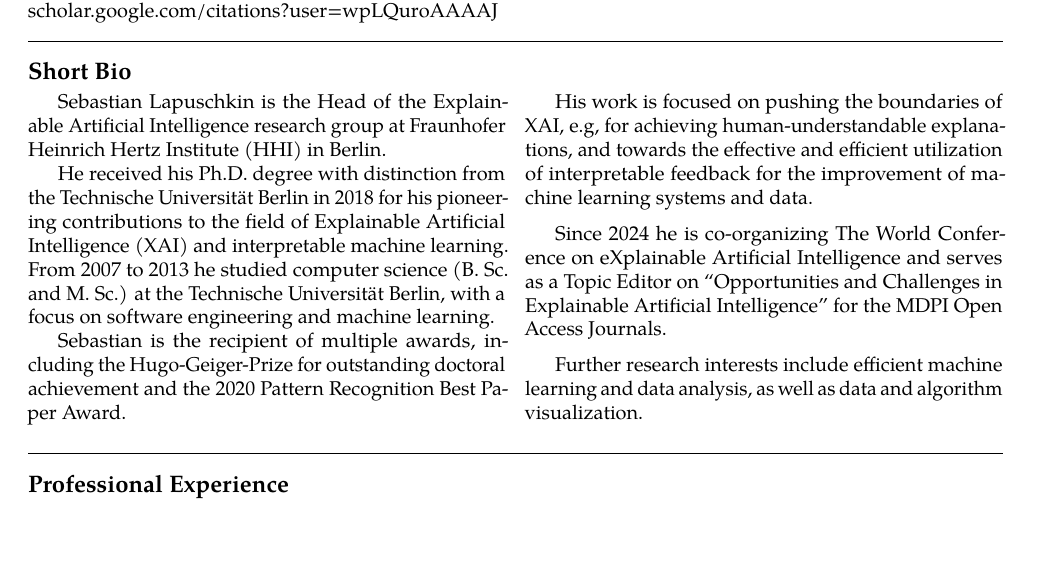
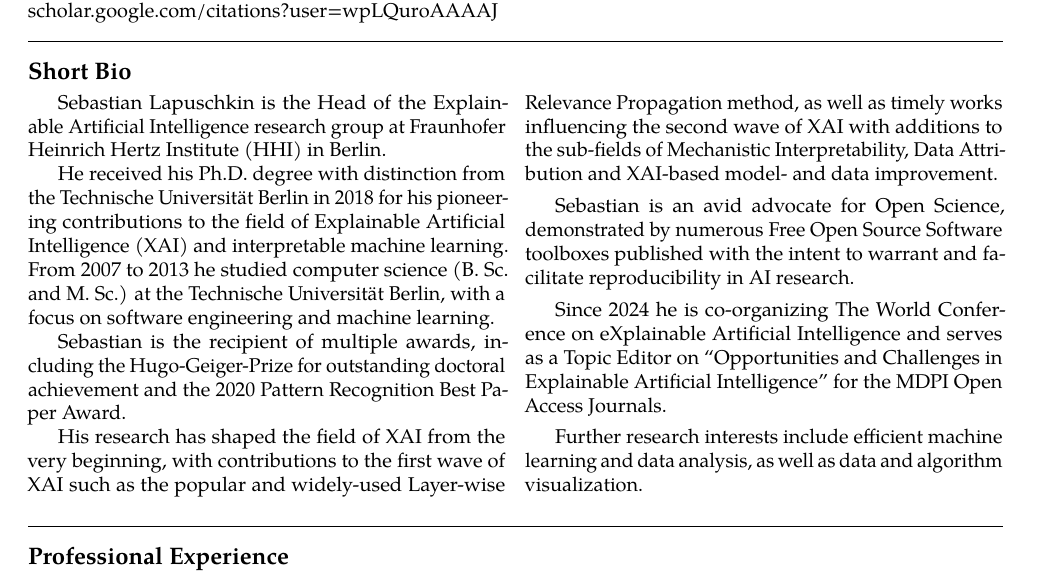
Before and after one commit to sebastian-lapuschkin-sideprojects/latex-cv, a LaTeX CV (cv.tex, which reads sections/summary.tex): part of page 1 of 11 before the commit and part of page 1 of 12 after it, cut so that both start at the same text, the shorter picture padded with empty space. Compiled offline with pdfLaTeX.

Commit message:
edits in short summary

```diff
--- a/sections/summary.tex
+++ b/sections/summary.tex
@@ -14,8 +14,15 @@ with a focus on software engineering and machine learning.
 
 Sebastian is the recipient of multiple awards, including the Hugo-Geiger-Prize for outstanding doctoral achievement and the 2020 Pattern Recognition Best Paper Award.
 
-His work is focused on pushing the boundaries of XAI, e.g, for achieving human-understandable explanations,
-and towards the effective and efficient utilization of interpretable feedback for the improvement of machine learning systems and data.
+%The research of Sebastian
+His research has shaped the field of XAI from the very beginning,
+with contributions to the first wave of XAI such as the popular and widely-used Layer-wise Relevance Propagation method,
+as well as timely works influencing the second wave of XAI with additions to the sub-fields of Mechanistic Interpretability, Data Attribution and XAI-based model- and data improvement.
+
+Sebastian is an avid advocate for Open Science, demonstrated by numerous Free Open Source Software toolboxes published with the intent to warrant and facilitate reproducibility in AI research.
+
+% focused on pushing the boundaries of XAI, e.g, for achieving human-understandable explanations,
+% and towards the effective and efficient utilization of interpretable feedback for the improvement of machine learning systems and data.
 
 Since 2024 he is co-organizing The World Conference on eXplainable Artificial Intelligence and serves as a Topic Editor on ``Opportunities and Challenges in Explainable Artificial Intelligence'' for the MDPI Open Access Journals.
 
```
